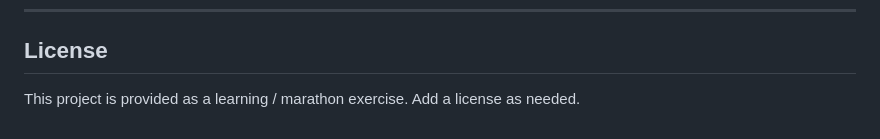
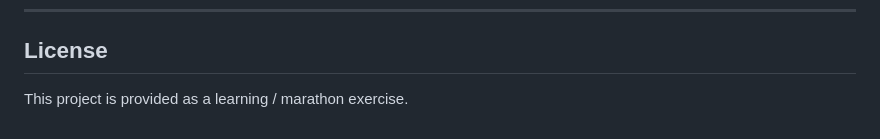
Before and after one commit to Arezzon/Library-Django, a Markdown page: README.md, the part around the change. GitHub-like rendering.

```diff
--- a/README.md
+++ b/README.md
@@ -266,4 +266,4 @@ which is why the health check passes; don't set `ALLOWED_HOSTS=*.onrender.com`.
 
 ## License
 
-This project is provided as a learning / marathon exercise. Add a license as needed.
+This project is provided as a learning / marathon exercise.
```
